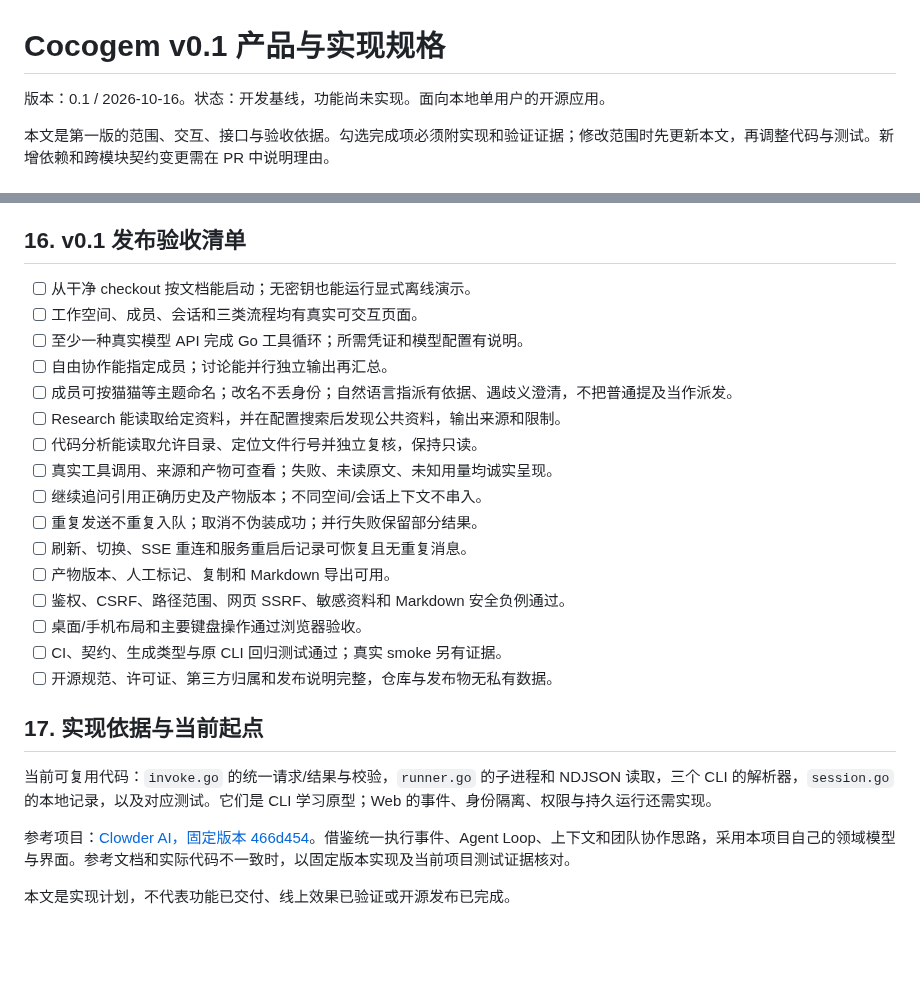
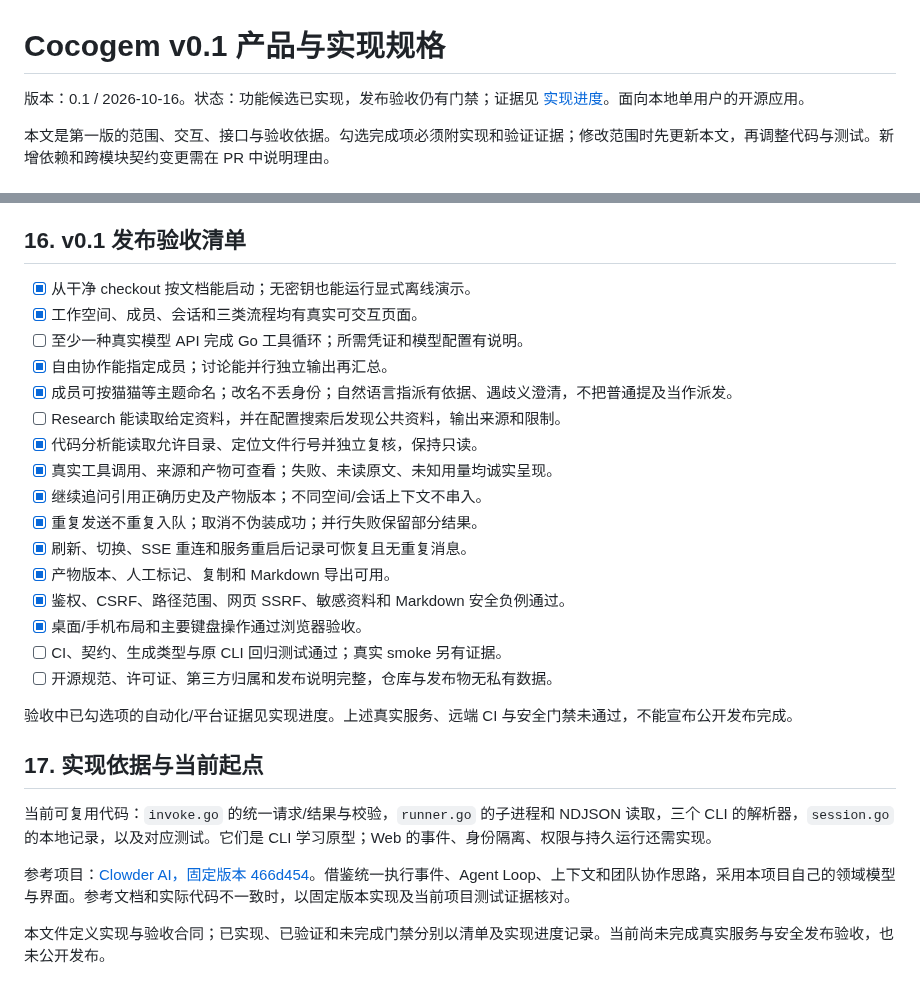
Before and after one commit to AcSunday/cocogem, a Markdown page: docs/product-v0.1.md, 2 parts joined by grey strips. Drawn GitHub-style; blank space fills up the shorter version.

```diff
--- a/docs/product-v0.1.md
+++ b/docs/product-v0.1.md
@@ -1,6 +1,6 @@
 # Cocogem v0.1 产品与实现规格
 
-版本：0.1 / 2026-10-16。状态：开发基线，功能尚未实现。面向本地单用户的开源应用。
+版本：0.1 / 2026-10-16。状态：功能候选已实现，发布验收仍有门禁；证据见 [实现进度](development-progress.md)。面向本地单用户的开源应用。
 
 本文是第一版的范围、交互、接口与验收依据。勾选完成项必须附实现和验证证据；修改范围时先更新本文，再调整代码与测试。新增依赖和跨模块契约变更需在 PR 中说明理由。
 
@@ -666,22 +666,24 @@ M0 的基础契约按版本演进，M1 起开始落地安全边界和取消，
 
 ## 16. v0.1 发布验收清单
 
-- [ ] 从干净 checkout 按文档能启动；无密钥也能运行显式离线演示。
-- [ ] 工作空间、成员、会话和三类流程均有真实可交互页面。
+- [x] 从干净 checkout 按文档能启动；无密钥也能运行显式离线演示。
+- [x] 工作空间、成员、会话和三类流程均有真实可交互页面。
 - [ ] 至少一种真实模型 API 完成 Go 工具循环；所需凭证和模型配置有说明。
-- [ ] 自由协作能指定成员；讨论能并行独立输出再汇总。
-- [ ] 成员可按猫猫等主题命名；改名不丢身份；自然语言指派有依据、遇歧义澄清，不把普通提及当作派发。
+- [x] 自由协作能指定成员；讨论能并行独立输出再汇总。
+- [x] 成员可按猫猫等主题命名；改名不丢身份；自然语言指派有依据、遇歧义澄清，不把普通提及当作派发。
 - [ ] Research 能读取给定资料，并在配置搜索后发现公共资料，输出来源和限制。
-- [ ] 代码分析能读取允许目录、定位文件行号并独立复核，保持只读。
-- [ ] 真实工具调用、来源和产物可查看；失败、未读原文、未知用量均诚实呈现。
-- [ ] 继续追问引用正确历史及产物版本；不同空间/会话上下文不串入。
-- [ ] 重复发送不重复入队；取消不伪装成功；并行失败保留部分结果。
-- [ ] 刷新、切换、SSE 重连和服务重启后记录可恢复且无重复消息。
-- [ ] 产物版本、人工标记、复制和 Markdown 导出可用。
-- [ ] 鉴权、CSRF、路径范围、网页 SSRF、敏感资料和 Markdown 安全负例通过。
-- [ ] 桌面/手机布局和主要键盘操作通过浏览器验收。
+- [x] 代码分析能读取允许目录、定位文件行号并独立复核，保持只读。
+- [x] 真实工具调用、来源和产物可查看；失败、未读原文、未知用量均诚实呈现。
+- [x] 继续追问引用正确历史及产物版本；不同空间/会话上下文不串入。
+- [x] 重复发送不重复入队；取消不伪装成功；并行失败保留部分结果。
+- [x] 刷新、切换、SSE 重连和服务重启后记录可恢复且无重复消息。
+- [x] 产物版本、人工标记、复制和 Markdown 导出可用。
+- [x] 鉴权、CSRF、路径范围、网页 SSRF、敏感资料和 Markdown 安全负例通过。
+- [x] 桌面/手机布局和主要键盘操作通过浏览器验收。
 - [ ] CI、契约、生成类型与原 CLI 回归测试通过；真实 smoke 另有证据。
 - [ ] 开源规范、许可证、第三方归属和发布说明完整，仓库与发布物无私有数据。
+
+验收中已勾选项的自动化/平台证据见实现进度。上述真实服务、远端 CI 与安全门禁未通过，不能宣布公开发布完成。
 
 ## 17. 实现依据与当前起点
 
@@ -689,4 +691,4 @@ M0 的基础契约按版本演进，M1 起开始落地安全边界和取消，
 
 参考项目：[Clowder AI，固定版本 466d454](https://github.com/zts212653/clowder-ai/tree/466d4549fe2d75c9cc5c96b9497f47e464d13cf2)。借鉴统一执行事件、Agent Loop、上下文和团队协作思路，采用本项目自己的领域模型与界面。参考文档和实际代码不一致时，以固定版本实现及当前项目测试证据核对。
 
-本文是实现计划，不代表功能已交付、线上效果已验证或开源发布已完成。
+本文件定义实现与验收合同；已实现、已验证和未完成门禁分别以清单及实现进度记录。当前尚未完成真实服务与安全发布验收，也未公开发布。
```
Also changed, not shown: README.md (+2 -0 lines), docs/development-progress.md (+26 -9 lines), docs/screenshots/workspace-demo.jpg (added).
